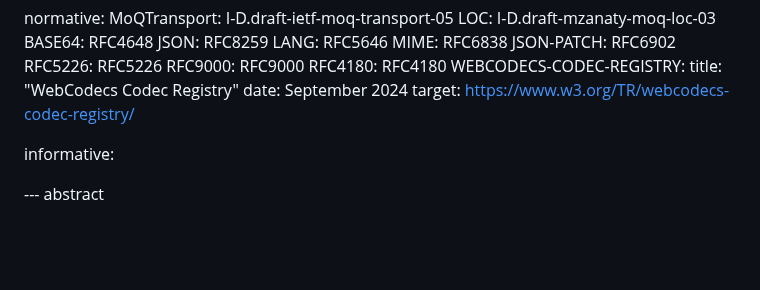
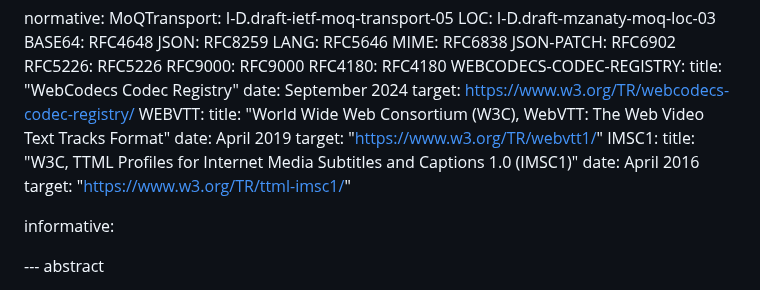
Before and after one commit to moq-wg/warp-streaming-format, a Markdown page: draft-law-moq-warpstreamingformat.md, the part around one of its changes. Rendered like a GitHub page; blank space fills up the shorter version.

```diff
--- a/draft-law-moq-warpstreamingformat.md
+++ b/draft-law-moq-warpstreamingformat.md
@@ -59,6 +59,14 @@ normative:
     title: "WebCodecs Codec Registry"
     date: September 2024
     target: https://www.w3.org/TR/webcodecs-codec-registry/
+   WEBVTT:
+     title: "World Wide Web Consortium (W3C), WebVTT: The Web Video Text Tracks Format"
+     date: April 2019
+     target: "https://www.w3.org/TR/webvtt1/"
+   IMSC1:
+     title: "W3C, TTML Profiles for Internet Media Subtitles and Captions 1.0 (IMSC1)"
+     date: April 2016
+     target: "https://www.w3.org/TR/ttml-imsc1/"
 
 informative:
 
```
Also changed, not shown: other parts of draft-law-moq-warpstreamingformat.md (+45 -2 lines).
